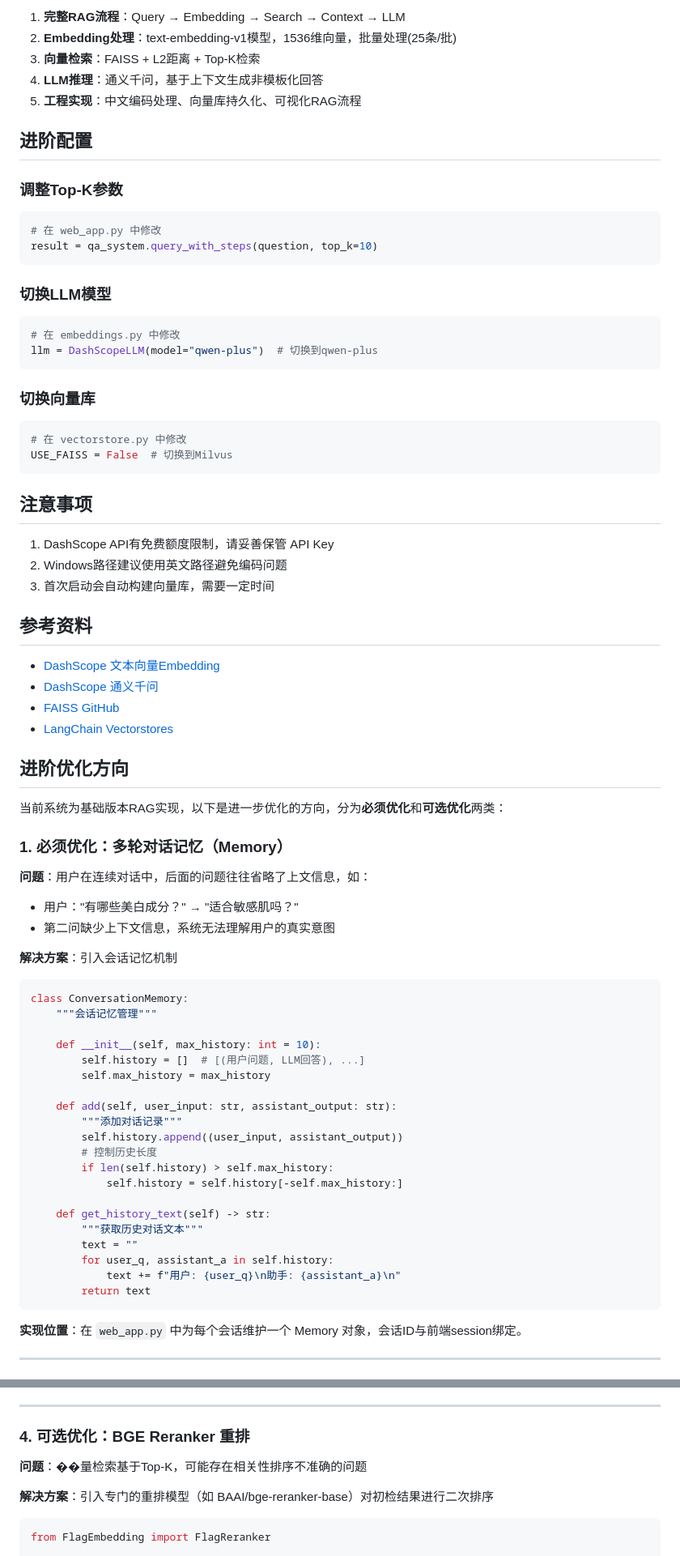
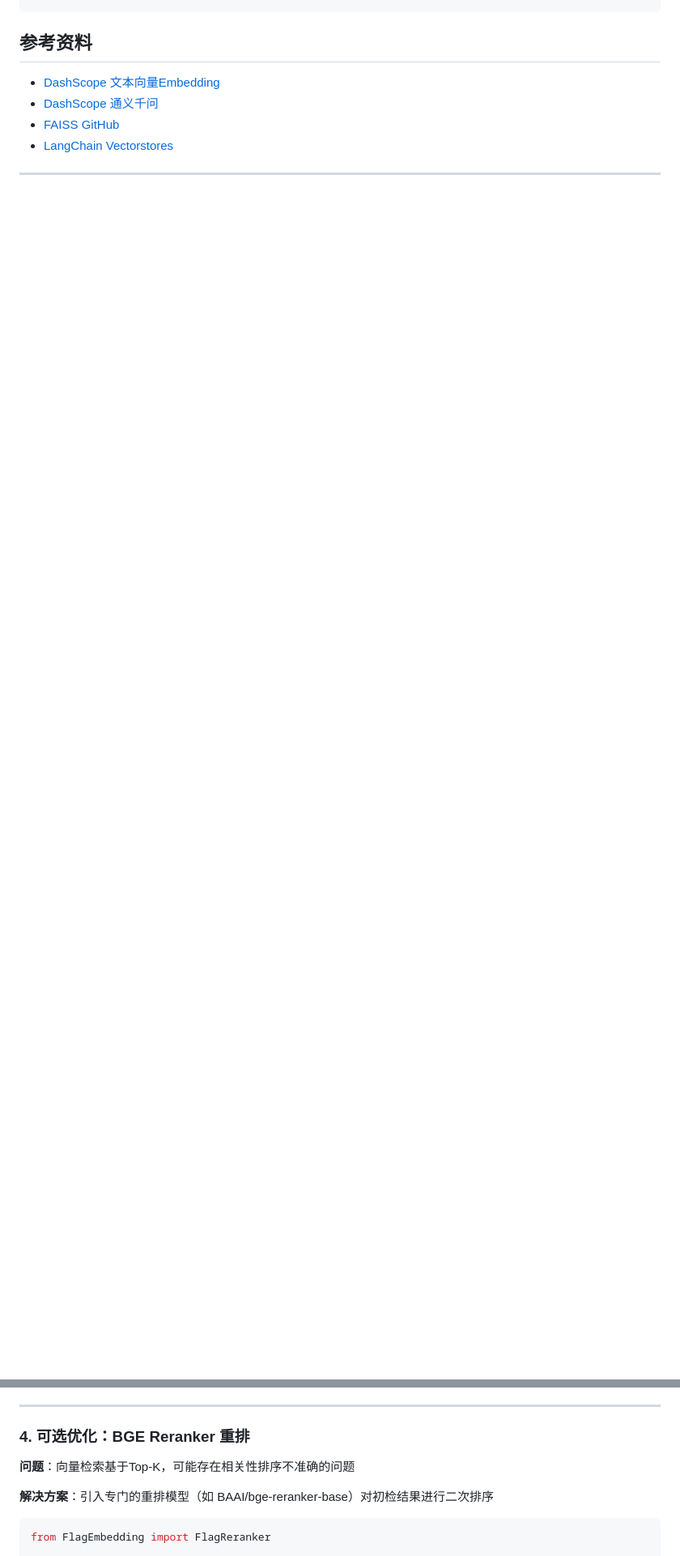
Before and after one commit to nikooo-0/makeUp-RAG, a Markdown page: README.md, 2 parts joined by grey strips. Shown at 81% size. GitHub-like rendering; blank space fills up the shorter version.

````diff
--- a/README.md
+++ b/README.md
@@ -210,37 +137,3 @@ results = vector_store.similarity_search("问题", top_k=5)
-1. **完整RAG流程**：Query → Embedding → Search → Context → LLM
-2. **Embedding处理**：text-embedding-v1模型，1536维向量，批量处理(25条/批)
-3. **向量检索**：FAISS + L2距离 + Top-K检索
-4. **LLM推理**：通义千问，基于上下文生成非模板化回答
-5. **工程实现**：中文编码处理、向量库持久化、可视化RAG流程
-
-## 进阶配置
-
-### 调整Top-K参数
-
-```python
-# 在 web_app.py 中修改
-result = qa_system.query_with_steps(question, top_k=10)
-```
-
-### 切换LLM模型
-
-```python
-# 在 embeddings.py 中修改
-llm = DashScopeLLM(model="qwen-plus")  # 切换到qwen-plus
-```
-
-### 切换向量库
-
-```python
-# 在 vectorstore.py 中修改
-USE_FAISS = False  # 切换到Milvus
-```
-
-## 注意事项
-
-1. DashScope API有免费额度限制，请妥善保管 API Key
-2. Windows路径建议使用英文路径避免编码问题
-3. 首次启动会自动构建向量库，需要一定时间
 
 ## 参考资料
 
@@ -249,42 +142,6 @@ USE_FAISS = False  # 切换到Milvus
 - [FAISS GitHub](https://github.com/facebookresearch/faiss)
 - [LangChain Vectorstores](https://python.langchain.com/docs/integrations/vectorstores/)
 
-## 进阶优化方向
-
-当前系统为基础版本RAG实现，以下是进一步优化的方向，分为**必须优化**和**可选优化**两类：
-
-### 1. 必须优化：多轮对话记忆（Memory）
-
-**问题**：用户在连续对话中，后面的问题往往省略了上文信息，如：
-- 用户："有哪些美白成分？" → "适合敏感肌吗？"
-- 第二问缺少上下文信息，系统无法理解用户的真实意图
-
-**解决方案**：引入会话记忆机制
-
-```python
-class ConversationMemory:
-    """会话记忆管理"""
-
-    def __init__(self, max_history: int = 10):
-        self.history = []  # [(用户问题, LLM回答), ...]
-        self.max_history = max_history
-
-    def add(self, user_input: str, assistant_output: str):
-        """添加对话记录"""
-        self.history.append((user_input, assistant_output))
-        # 控制历史长度
-        if len(self.history) > self.max_history:
-            self.history = self.history[-self.max_history:]
-
-    def get_history_text(self) -> str:
-        """获取历史对话文本"""
-        text = ""
-        for user_q, assistant_a in self.history:
-            text += f"用户: {user_q}\n助手: {assistant_a}\n"
-        return text
-```
-
-**实现位置**：在 `web_app.py` 中为每个会话维护一个 Memory 对象，会话ID与前端session绑定。
 
 ---
 
@@ -346,7 +179,7 @@ def multi_channel_retrieval(query, top_k=5):
 
 ### 4. 可选优化：BGE Reranker 重排
 
-**问题**：��量检索基于Top-K，可能存在相关性排序不准确的问题
+**问题**：向量检索基于Top-K，可能存在相关性排序不准确的问题
 
 **解决方案**：引入专门的重排模型（如 BAAI/bge-reranker-base）对初检结果进行二次排序
 
````
Also changed, not shown: other parts of README.md (+5 -111 lines).
